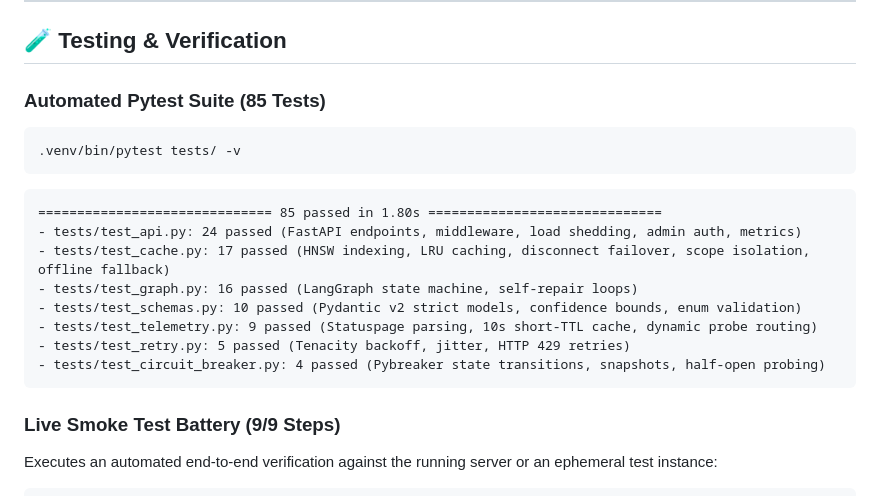
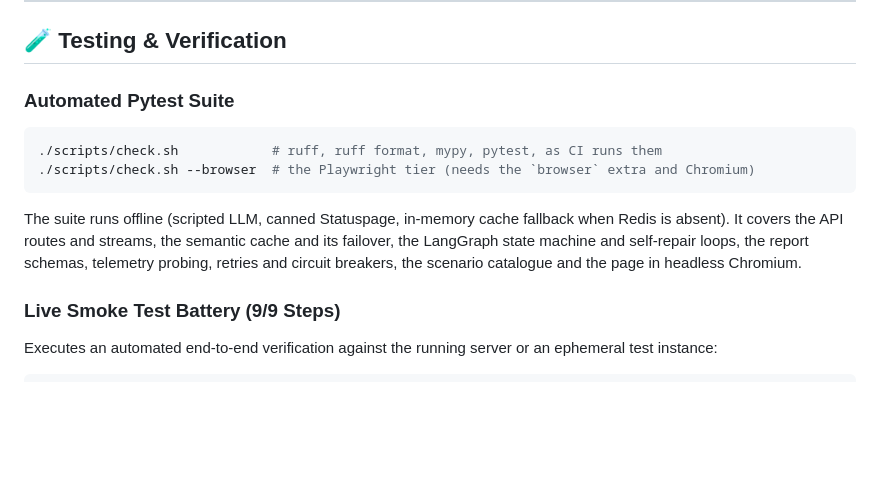
Before and after one commit to SamSilmarilData/resilient-triage, a Markdown page: README.md, the part around one of its changes. Drawn GitHub-style; blank space fills up the shorter version.

Commit message:
docs(readme): drop hard-coded test counts that went stale
The badge said 402 passed and the testing section listed 85 tests with
per-file counts from an old suite. Use the live CI status badge and
describe what the suite covers instead of counting it.

Part of #104

Co-Authored-By: Claude Opus 5.5 <noreply@anthropic.com>

````diff
--- a/README.md
+++ b/README.md
@@ -134,22 +134,17 @@ docker compose up -d --build
 
 ## 🧪 Testing & Verification
 
-### Automated Pytest Suite (85 Tests)
+### Automated Pytest Suite
 
 ```bash
-.venv/bin/pytest tests/ -v
+./scripts/check.sh            # ruff, ruff format, mypy, pytest, as CI runs them
+./scripts/check.sh --browser  # the Playwright tier (needs the `browser` extra and Chromium)
 ```
 
-```
-============================== 85 passed in 1.80s ==============================
-- tests/test_api.py: 24 passed (FastAPI endpoints, middleware, load shedding, admin auth, metrics)
-- tests/test_cache.py: 17 passed (HNSW indexing, LRU caching, disconnect failover, scope isolation, offline fallback)
-- tests/test_graph.py: 16 passed (LangGraph state machine, self-repair loops)
-- tests/test_schemas.py: 10 passed (Pydantic v2 strict models, confidence bounds, enum validation)
-- tests/test_telemetry.py: 9 passed (Statuspage parsing, 10s short-TTL cache, dynamic probe routing)
-- tests/test_retry.py: 5 passed (Tenacity backoff, jitter, HTTP 429 retries)
-- tests/test_circuit_breaker.py: 4 passed (Pybreaker state transitions, snapshots, half-open probing)
-```
+The suite runs offline (scripted LLM, canned Statuspage, in-memory cache fallback when Redis is
+absent). It covers the API routes and streams, the semantic cache and its failover, the LangGraph
+state machine and self-repair loops, the report schemas, telemetry probing, retries and circuit
+breakers, the scenario catalogue and the page in headless Chromium.
 
 ### Live Smoke Test Battery (9/9 Steps)
 
````
Also changed, not shown: other parts of README.md (+1 -1 lines).
